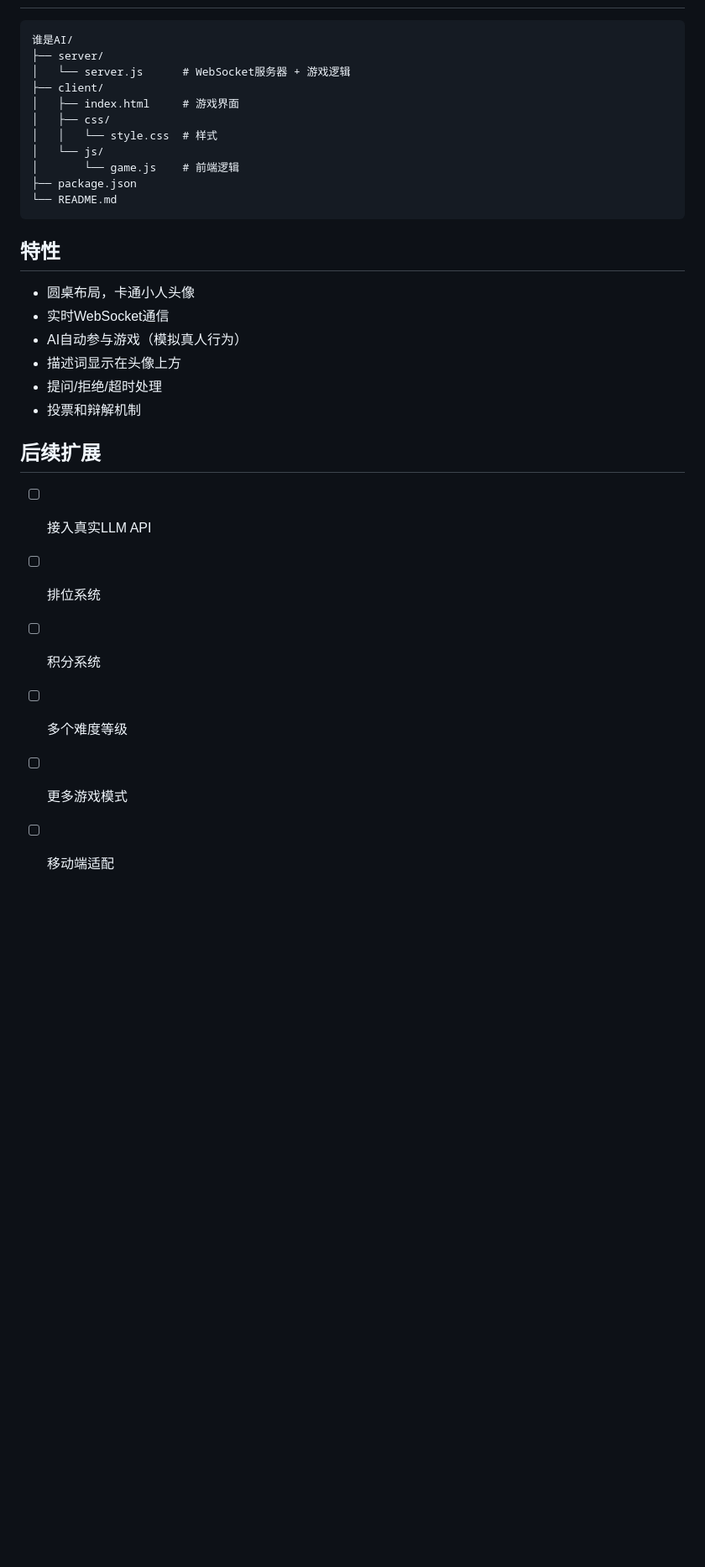
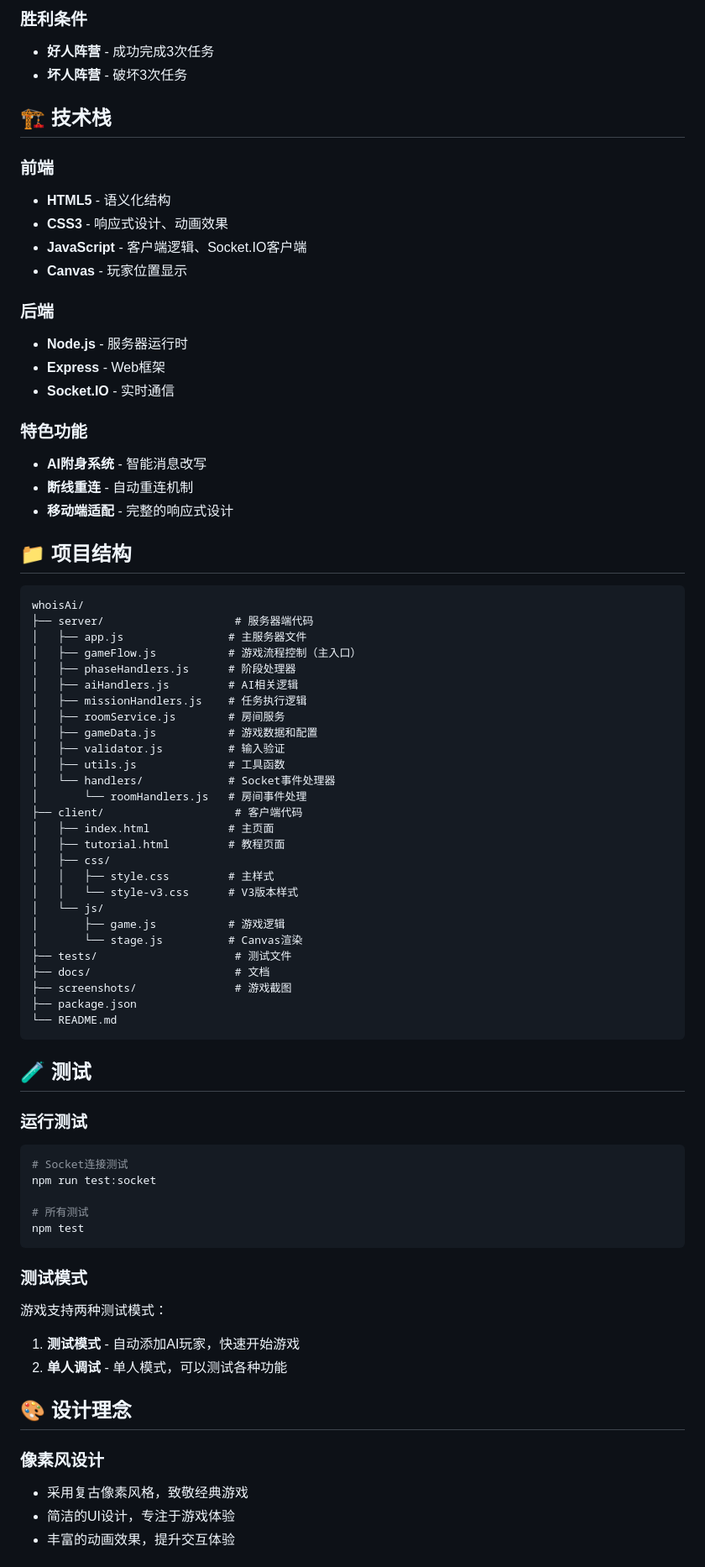
Before and after one commit to xiongzheX/whoisAi, a Markdown page: README.md, the part around the change printed below. Shown: that part at 84% size. Rendered like a GitHub page; blank space fills up the shorter version.

````diff
--- a/README.md
+++ b/README.md
@@ -61,32 +77,81 @@ npm run server
+### 胜利条件
+
+- **好人阵营** - 成功完成3次任务
+- **坏人阵营** - 破坏3次任务
+
+## 🏗️ 技术栈
+
+### 前端
+- **HTML5** - 语义化结构
+- **CSS3** - 响应式设计、动画效果
+- **JavaScript** - 客户端逻辑、Socket.IO客户端
+- **Canvas** - 玩家位置显示
+
+### 后端
+- **Node.js** - 服务器运行时
+- **Express** - Web框架
+- **Socket.IO** - 实时通信
+
+### 特色功能
+- **AI附身系统** - 智能消息改写
+- **断线重连** - 自动重连机制
+- **移动端适配** - 完整的响应式设计
+
+## 📁 项目结构
 
 ```
-谁是AI/
-├── server/
-│   └── server.js      # WebSocket服务器 + 游戏逻辑
-├── client/
-│   ├── index.html     # 游戏界面
+whoisAi/
+├── server/                    # 服务器端代码
+│   ├── app.js                # 主服务器文件
+│   ├── gameFlow.js           # 游戏流程控制（主入口）
+│   ├── phaseHandlers.js      # 阶段处理器
+│   ├── aiHandlers.js         # AI相关逻辑
+│   ├── missionHandlers.js    # 任务执行逻辑
+│   ├── roomService.js        # 房间服务
+│   ├── gameData.js           # 游戏数据和配置
+│   ├── validator.js          # 输入验证
+│   ├── utils.js              # 工具函数
+│   └── handlers/             # Socket事件处理器
+│       └── roomHandlers.js   # 房间事件处理
+├── client/                    # 客户端代码
+│   ├── index.html            # 主页面
+│   ├── tutorial.html         # 教程页面
 │   ├── css/
-│   │   └── style.css  # 样式
+│   │   ├── style.css         # 主样式
+│   │   └── style-v3.css      # V3版本样式
 │   └── js/
-│       └── game.js    # 前端逻辑
+│       ├── game.js           # 游戏逻辑
+│       └── stage.js          # Canvas渲染
+├── tests/                     # 测试文件
+├── docs/                      # 文档
+├── screenshots/               # 游戏截图
 ├── package.json
 └── README.md
 ```
 
-## 特性
+## 🧪 测试
 
-- 圆桌布局，卡通小人头像
-- 实时WebSocket通信
-- AI自动参与游戏（模拟真人行为）
-- 描述词显示在头像上方
-- 提问/拒绝/超时处理
-- 投票和辩解机制
+### 运行测试
 
-## 后续扩展
+```bash
+# Socket连接测试
+npm run test:socket
 
-- [ ] 接入真实LLM API
-- [ ] 排位系统
-- [ ] 积分系统
-- [ ] 多个难度等级
-- [ ] 更多游戏模式
-- [ ] 移动端适配
+# 所有测试
+npm test
+```
+
+### 测试模式
+
+游戏支持两种测试模式：
+
+1. **测试模式** - 自动添加AI玩家，快速开始游戏
+2. **单人调试** - 单人模式，可以测试各种功能
+
+## 🎨 设计理念
+
+### 像素风设计
+- 采用复古像素风格，致敬经典游戏
+- 简洁的UI设计，专注于游戏体验
+- 丰富的动画效果，提升交互体验
+
````
Also changed, not shown: other parts of README.md (+135 -29 lines), screenshots/game-screen.png (added), screenshots/login-screen.png (added).
